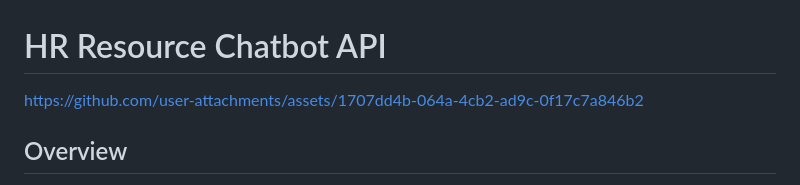
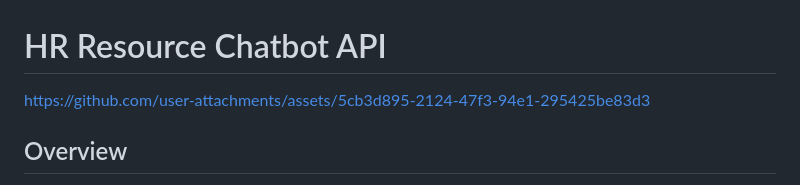
Before and after one commit to trishuu/CHATBOT-FOR-HR-s, a Markdown page: README.md, the part around the change. Rendered like a GitHub page.

```diff
--- a/README.md
+++ b/README.md
@@ -1,5 +1,5 @@
 # HR Resource Chatbot API
-https://github.com/user-attachments/assets/1707dd4b-064a-4cb2-ad9c-0f17c7a846b2
+https://github.com/user-attachments/assets/5cb3d895-2124-47f3-94e1-295425be83d3
 ## Overview
 
 The HR Resource Query Chatbot is an intelligent employee search system that allows HR professionals to find suitable candidates using natural language queries. The system uses semantic similarity matching powered by SentenceTransformers to understand queries like "Find Python developers with 3+ years experience" and returns relevant employee profiles from the database.
```
